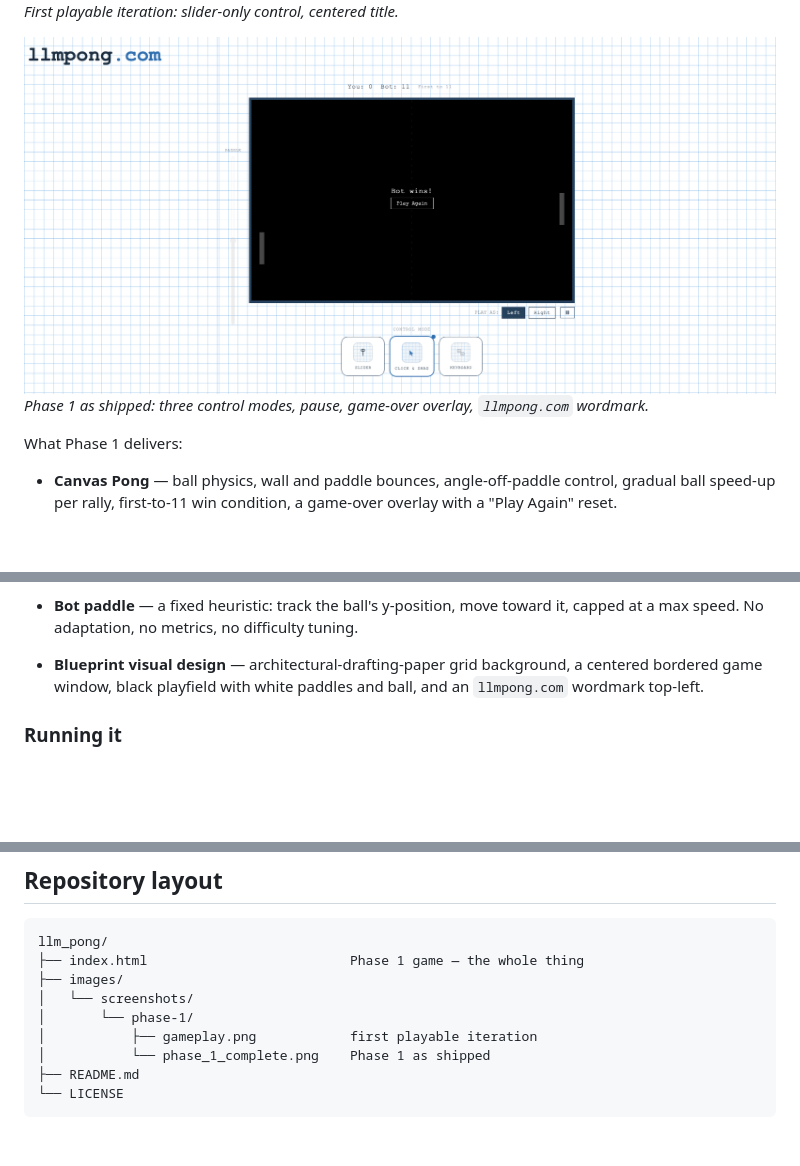
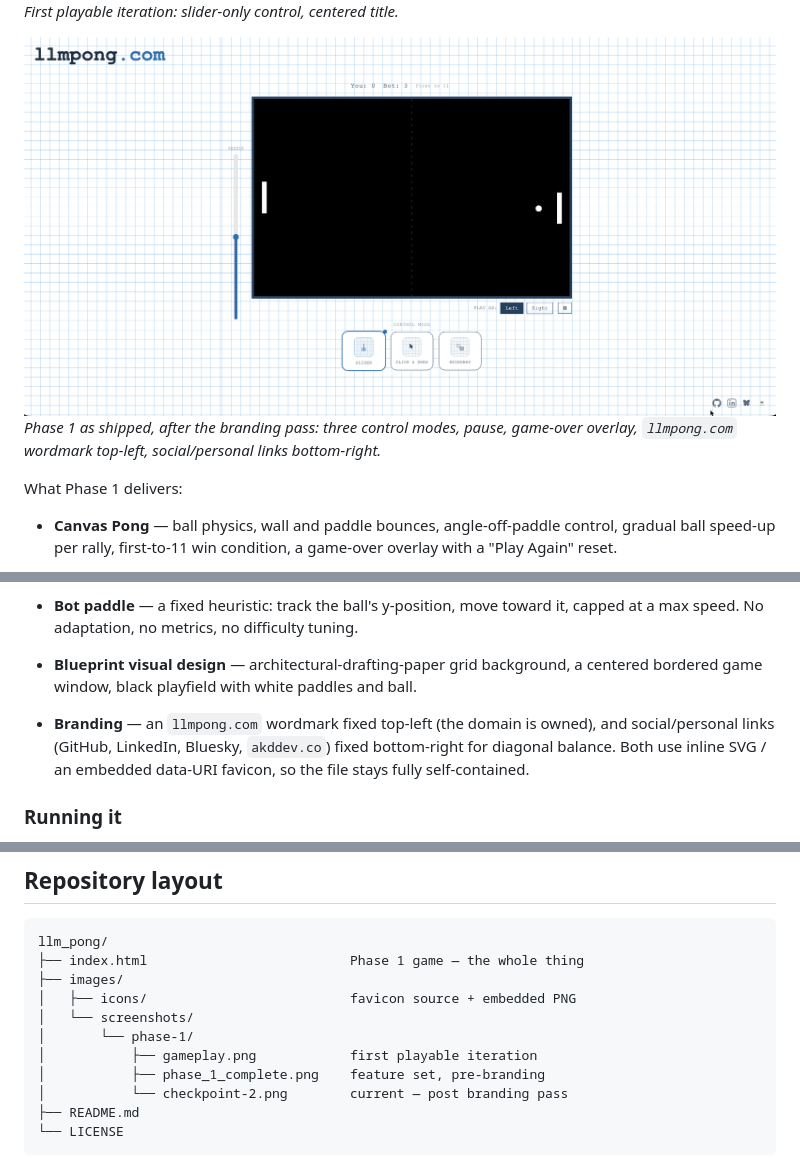
Before and after one commit to bootupAbdullah/llm_pong, a Markdown page: README.md, 3 parts joined by grey strips. GitHub-like rendering; pictures changed too: images/screenshots/phase-1/checkpoint-2.png (added); blank space fills up the shorter version.

Commit message:
Add Checkpoint 2 screenshot, refresh README to the branded state
Adds the post-branding-pass screenshot (wordmark + bottom-right social
links) as checkpoint-2.png and makes it the README's definitive Phase 1
image, replacing the pre-branding phase_1_complete.png embed. Adds a
branding bullet to the feature list and updates the repo layout.

Co-Authored-By: Claude Sonnet 5 <noreply@anthropic.com>

````diff
--- a/README.md
+++ b/README.md
@@ -36,8 +36,10 @@ step, no server, no dependencies. Open it in a browser and play.
 ![First iteration — slider control only](images/screenshots/phase-1/gameplay.png)
 *First playable iteration: slider-only control, centered title.*
 
-![Phase 1 complete](images/screenshots/phase-1/phase_1_complete.png)
-*Phase 1 as shipped: three control modes, pause, game-over overlay, `llmpong.com` wordmark.*
+![Phase 1 complete](images/screenshots/phase-1/checkpoint-2.png)
+*Phase 1 as shipped, after the branding pass: three control modes, pause,
+game-over overlay, `llmpong.com` wordmark top-left, social/personal links
+bottom-right.*
 
 What Phase 1 delivers:
 
@@ -60,8 +62,11 @@ What Phase 1 delivers:
 - **Bot paddle** — a fixed heuristic: track the ball's y-position, move toward it,
   capped at a max speed. No adaptation, no metrics, no difficulty tuning.
 - **Blueprint visual design** — architectural-drafting-paper grid background, a
-  centered bordered game window, black playfield with white paddles and ball, and
-  an `llmpong.com` wordmark top-left.
+  centered bordered game window, black playfield with white paddles and ball.
+- **Branding** — an `llmpong.com` wordmark fixed top-left (the domain is owned),
+  and social/personal links (GitHub, LinkedIn, Bluesky, `akddev.co`) fixed
+  bottom-right for diagonal balance. Both use inline SVG / an embedded data-URI
+  favicon, so the file stays fully self-contained.
 
 ### Running it
 
@@ -106,10 +111,12 @@ doesn't yet justify.
 llm_pong/
 ├── index.html                          Phase 1 game — the whole thing
 ├── images/
+│   ├── icons/                          favicon source + embedded PNG
 │   └── screenshots/
 │       └── phase-1/
 │           ├── gameplay.png            first playable iteration
-│           └── phase_1_complete.png    Phase 1 as shipped
+│           ├── phase_1_complete.png    feature set, pre-branding
+│           └── checkpoint-2.png        current — post branding pass
 ├── README.md
 └── LICENSE
 ```
````
